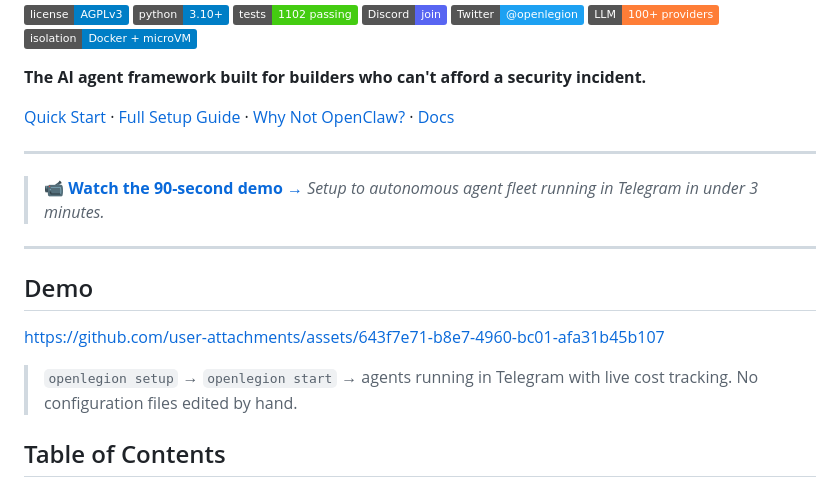
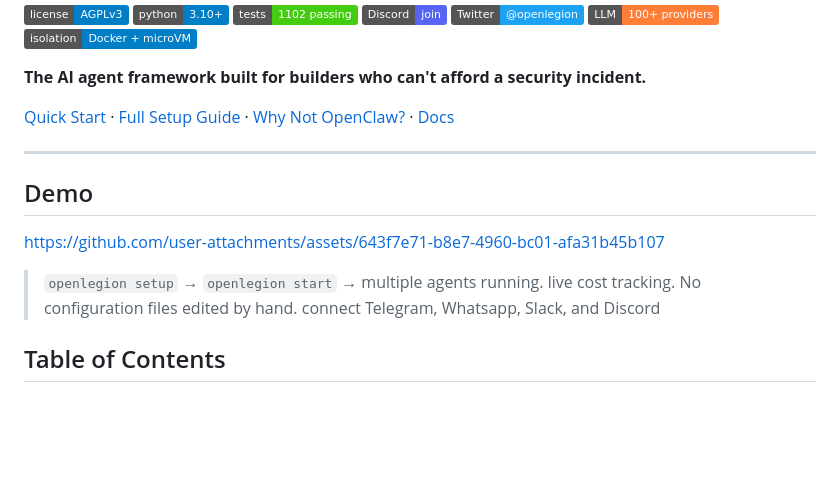
Before and after one commit to openlegion-ai/openlegion, a Markdown page: README.md, the part around the change. GitHub-like rendering; badges without logos; blank space fills up the shorter version.

Commit message:
Update demo section and connection options
Removed the demo setup description and updated the connection options.

```diff
--- a/README.md
+++ b/README.md
@@ -18,17 +18,13 @@
 
 ---
 
-> 📹 **[Watch the 90-second demo →](#demo)**
-> *Setup to autonomous agent fleet running in Telegram in under 3 minutes.*
-
----
-
 ## Demo
 
 https://github.com/user-attachments/assets/643f7e71-b8e7-4960-bc01-afa31b45b107
 
-> `openlegion setup` → `openlegion start` → agents running in Telegram with
+> `openlegion setup` → `openlegion start` → multiple agents running.
 > live cost tracking. No configuration files edited by hand.
+> connect Telegram, Whatsapp, Slack, and Discord
 
 ## Table of Contents
 
```
